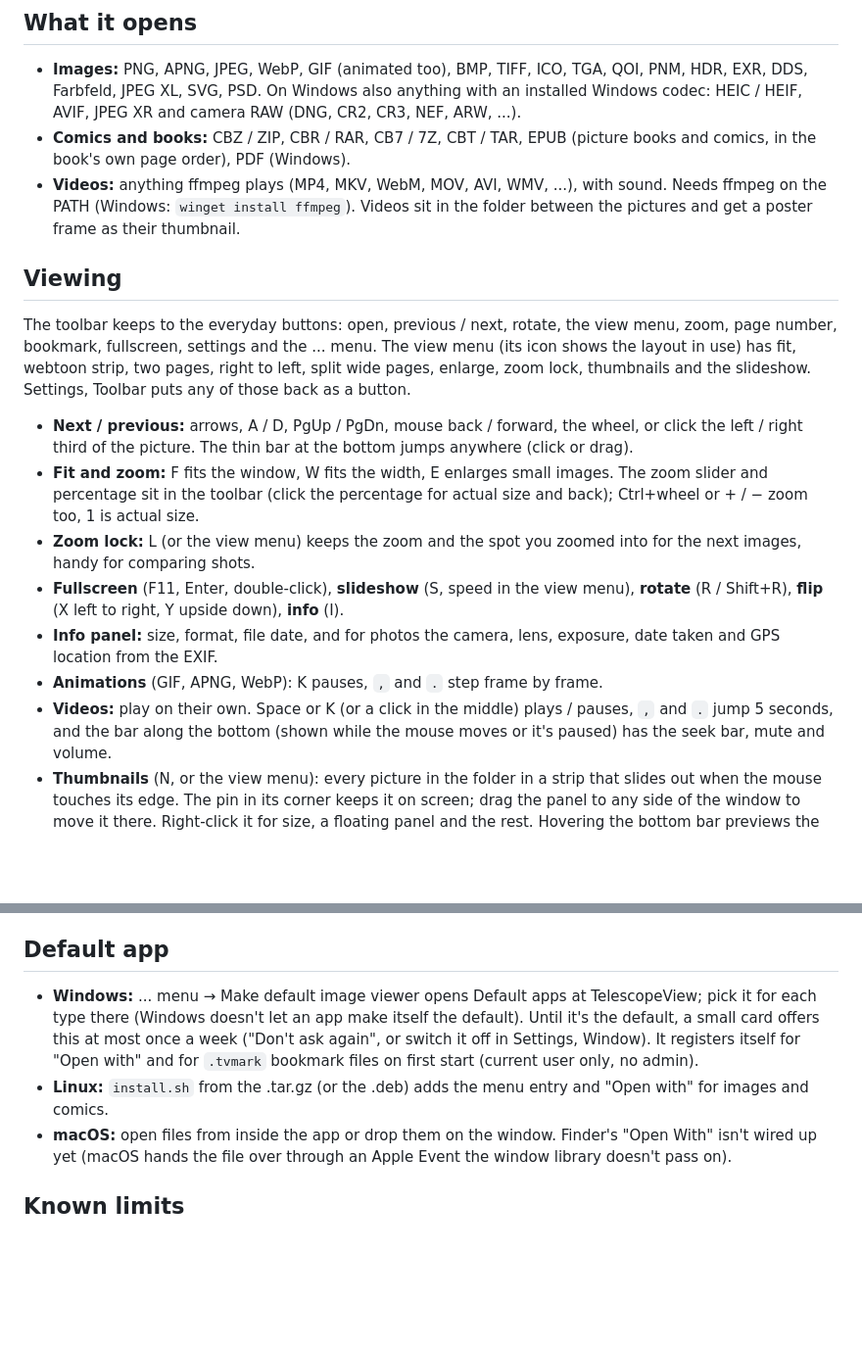
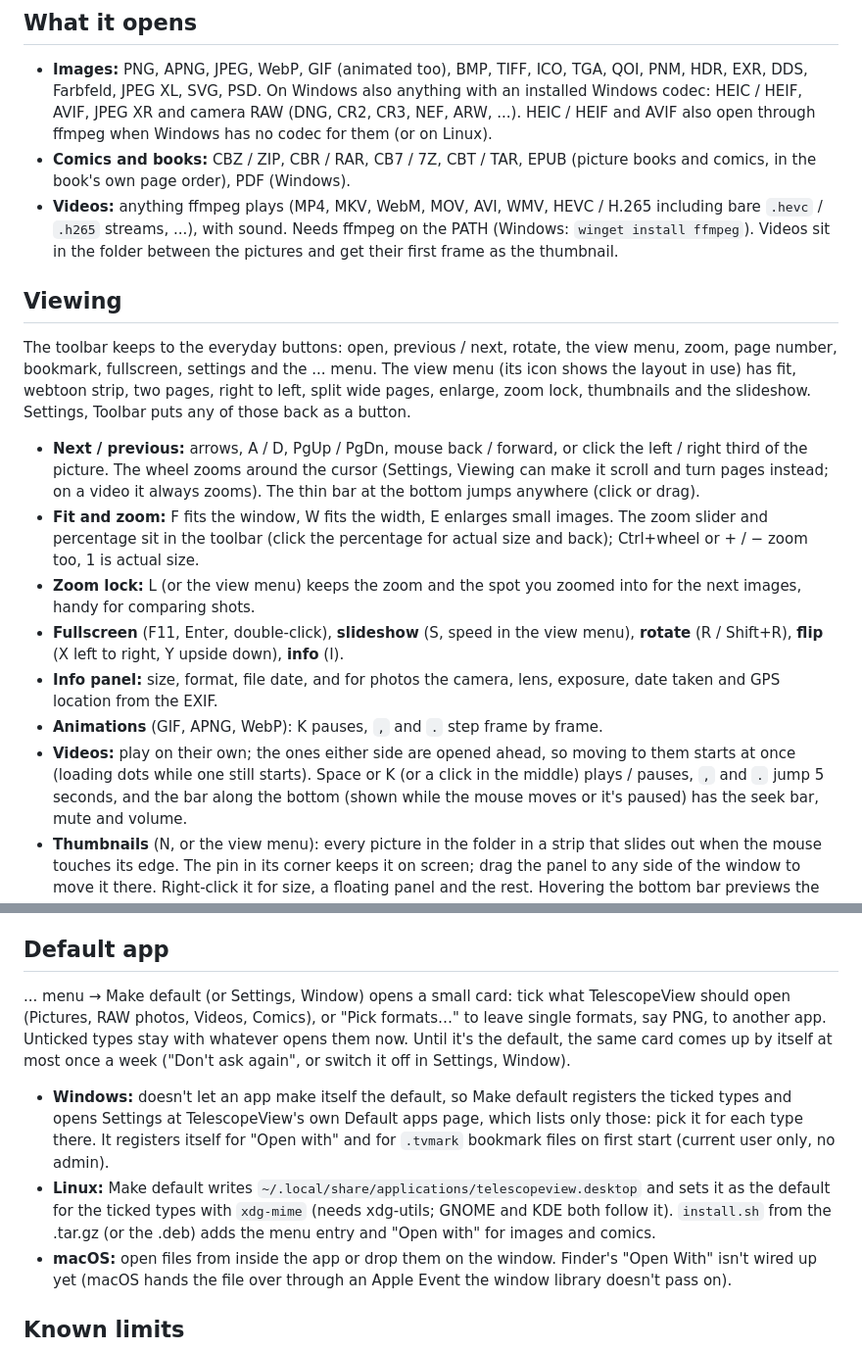
Before and after one commit to bani4kaskashka/TelescopeView, a Markdown page: docs/GUIDE.md, 2 parts joined by grey strips. Shown at 98% size. Drawn GitHub-style; blank space fills up the shorter version.

```diff
--- a/docs/GUIDE.md
+++ b/docs/GUIDE.md
@@ -8,12 +8,14 @@ the shortcut list, and change any key in Settings, Shortcuts.
 - **Images:** PNG, APNG, JPEG, WebP, GIF (animated too), BMP, TIFF, ICO, TGA, QOI, PNM, HDR,
   EXR, DDS, Farbfeld, JPEG XL, SVG, PSD.
   On Windows also anything with an installed Windows codec: HEIC / HEIF, AVIF, JPEG XR and
-  camera RAW (DNG, CR2, CR3, NEF, ARW, ...).
+  camera RAW (DNG, CR2, CR3, NEF, ARW, ...). HEIC / HEIF and AVIF also open through ffmpeg
+  when Windows has no codec for them (or on Linux).
 - **Comics and books:** CBZ / ZIP, CBR / RAR, CB7 / 7Z, CBT / TAR, EPUB (picture books and comics,
   in the book's own page order), PDF (Windows).
-- **Videos:** anything ffmpeg plays (MP4, MKV, WebM, MOV, AVI, WMV, ...), with sound. Needs
-  ffmpeg on the PATH (Windows: `winget install ffmpeg`). Videos sit in the folder between the
-  pictures and get a poster frame as their thumbnail.
+- **Videos:** anything ffmpeg plays (MP4, MKV, WebM, MOV, AVI, WMV, HEVC / H.265 including bare
+  `.hevc` / `.h265` streams, ...), with sound. Needs ffmpeg on the PATH (Windows:
+  `winget install ffmpeg`). Videos sit in the folder between the pictures and get their first
+  frame as the thumbnail.
 
 ## Viewing
 
@@ -22,8 +24,9 @@ page number, bookmark, fullscreen, settings and the ... menu. The view menu (its
 layout in use) has fit, webtoon strip, two pages, right to left, split wide pages, enlarge,
 zoom lock, thumbnails and the slideshow. Settings, Toolbar puts any of those back as a button.
 
-- **Next / previous:** arrows, A / D, PgUp / PgDn, mouse back / forward, the wheel, or click the
-  left / right third of the picture. The thin bar at the bottom jumps anywhere (click or drag).
+- **Next / previous:** arrows, A / D, PgUp / PgDn, mouse back / forward, or click the
+  left / right third of the picture. The wheel zooms around the cursor (Settings, Viewing can make
+  it scroll and turn pages instead; on a video it always zooms). The thin bar at the bottom jumps anywhere (click or drag).
 - **Fit and zoom:** F fits the window, W fits the width, E enlarges small images. The zoom
   slider and percentage sit in the toolbar (click the percentage for actual size and back);
   Ctrl+wheel or + / − zoom too, 1 is actual size.
@@ -34,8 +37,9 @@ zoom lock, thumbnails and the slideshow. Settings, Toolbar puts any of those bac
 - **Info panel:** size, format, file date, and for photos the camera, lens, exposure, date taken
   and GPS location from the EXIF.
 - **Animations** (GIF, APNG, WebP): K pauses, `,` and `.` step frame by frame.
-- **Videos:** play on their own. Space or K (or a click in the middle) plays / pauses, `,` and
-  `.` jump 5 seconds, and the bar along the bottom (shown while the mouse moves or it's paused)
+- **Videos:** play on their own; the ones either side are opened ahead, so moving to them starts
+  at once (loading dots while one still starts). Space or K (or a click in the middle) plays /
+  pauses, `,` and `.` jump 5 seconds, and the bar along the bottom (shown while the mouse moves or it's paused)
   has the seek bar, mute and volume.
 - **Thumbnails** (N, or the view menu): every picture in the folder in a strip that slides out
   when the mouse touches its edge. The pin in its corner keeps it on screen; drag the panel to
@@ -101,12 +106,19 @@ Toolbar buttons carry names for screen readers.
 
 ## Default app
 
-- **Windows:** ... menu → Make default image viewer opens Default apps at TelescopeView; pick it
-  for each type there (Windows doesn't let an app make itself the default). Until
-  it's the default, a small card offers this at most once a week ("Don't ask again", or switch it
-  off in Settings, Window). It registers itself for "Open with" and for `.tvmark` bookmark files
-  on first start (current user only, no admin).
-- **Linux:** `install.sh` from the .tar.gz (or the .deb) adds the menu entry and "Open with" for
+... menu → Make default (or Settings, Window) opens a small card: tick what TelescopeView should
+open (Pictures, RAW photos, Videos, Comics), or "Pick formats…" to leave single formats, say
+PNG, to another app. Unticked types stay with whatever opens them now. Until it's the default,
+the same card comes up by itself at most once a week ("Don't ask again", or switch it off in
+Settings, Window).
+
+- **Windows:** doesn't let an app make itself the default, so Make default registers the ticked
+  types and opens Settings at TelescopeView's own Default apps page, which lists only those:
+  pick it for each type there. It registers itself for "Open with" and for `.tvmark` bookmark
+  files on first start (current user only, no admin).
+- **Linux:** Make default writes `~/.local/share/applications/telescopeview.desktop` and sets it
+  as the default for the ticked types with `xdg-mime` (needs xdg-utils; GNOME and KDE both
+  follow it). `install.sh` from the .tar.gz (or the .deb) adds the menu entry and "Open with" for
   images and comics.
 - **macOS:** open files from inside the app or drop them on the window. Finder's "Open With"
   isn't wired up yet (macOS hands the file over through an Apple Event the window library
```
Also changed, not shown: other parts of docs/GUIDE.md (+4 -3 lines), README.md (+15 -6 lines), docs/images/banner.png, docs/images/social-preview.png, 2 other files.
